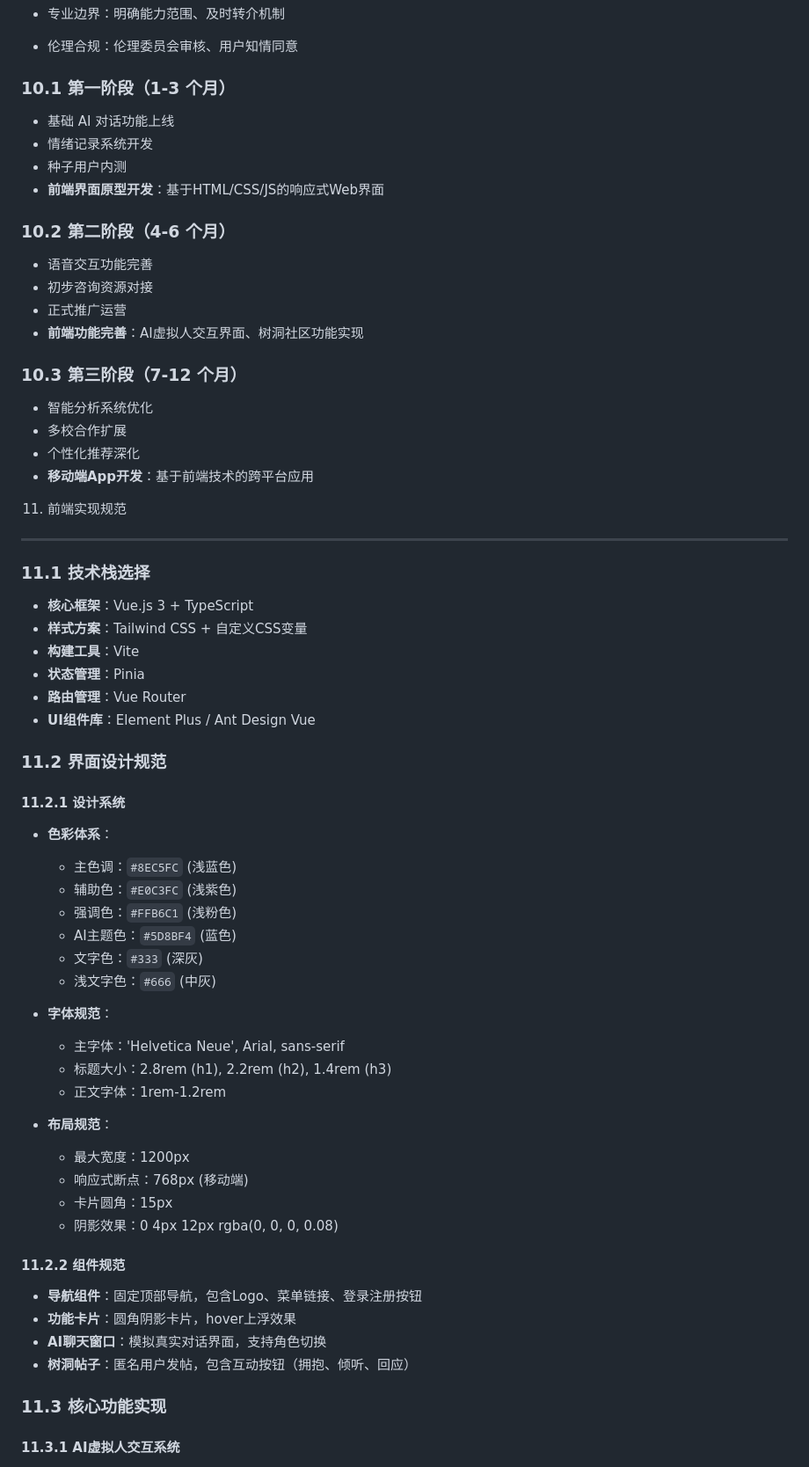
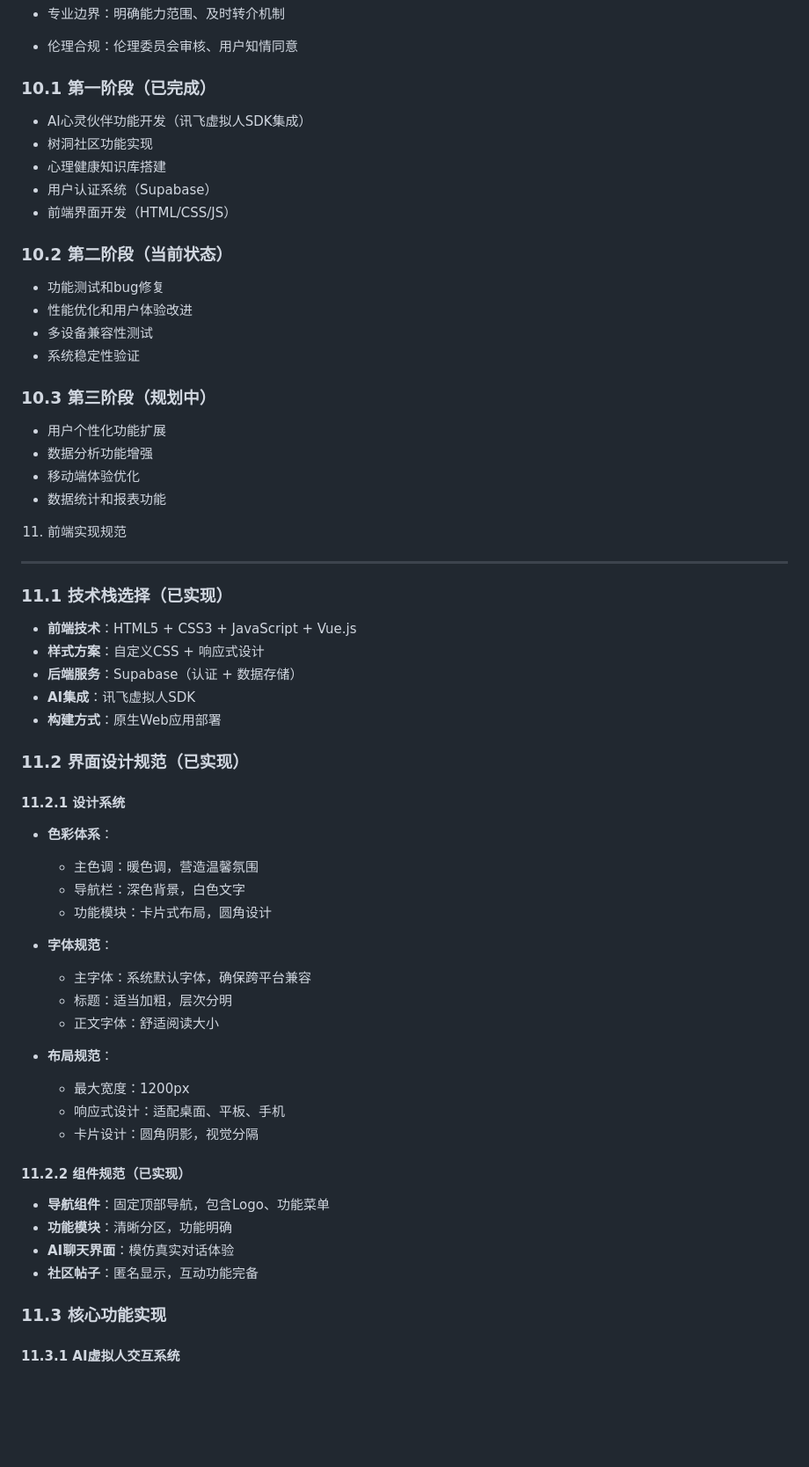
Before and after one commit to xiaoxiaoxu-1/HeartHarbor, a Markdown page: 心屿 - 校园匿名心理支持平台需求文档.md, the part around one of its changes. Shown at 88% size. GitHub-like rendering; blank space fills up the shorter version.

```diff
--- a/心屿 - 校园匿名心理支持平台需求文档.md
+++ b/心屿 - 校园匿名心理支持平台需求文档.md
@@ -348,69 +370,65 @@ plaintext
 * 专业边界：明确能力范围、及时转介机制
 
 * 伦理合规：伦理委员会审核、用户知情同意
-### 10.1 第一阶段（1-3 个月）
+### 10.1 第一阶段（已完成）
 
-* 基础 AI 对话功能上线
-* 情绪记录系统开发
-* 种子用户内测
-* **前端界面原型开发**：基于HTML/CSS/JS的响应式Web界面
+* AI心灵伙伴功能开发（讯飞虚拟人SDK集成）
+* 树洞社区功能实现
+* 心理健康知识库搭建
+* 用户认证系统（Supabase）
+* 前端界面开发（HTML/CSS/JS）
 
-### 10.2 第二阶段（4-6 个月）
+### 10.2 第二阶段（当前状态）
 
-* 语音交互功能完善
-* 初步咨询资源对接
-* 正式推广运营
-* **前端功能完善**：AI虚拟人交互界面、树洞社区功能实现
+* 功能测试和bug修复
+* 性能优化和用户体验改进
+* 多设备兼容性测试
+* 系统稳定性验证
 
-### 10.3 第三阶段（7-12 个月）
+### 10.3 第三阶段（规划中）
 
-* 智能分析系统优化
-* 多校合作扩展
-* 个性化推荐深化
-* **移动端App开发**：基于前端技术的跨平台应用
+* 用户个性化功能扩展
+* 数据分析功能增强
+* 移动端体验优化
+* 数据统计和报表功能
 
 11. 前端实现规范
 
 ---------
 
-### 11.1 技术栈选择
+### 11.1 技术栈选择（已实现）
 
-* **核心框架**：Vue.js 3 + TypeScript
-* **样式方案**：Tailwind CSS + 自定义CSS变量
-* **构建工具**：Vite
-* **状态管理**：Pinia
-* **路由管理**：Vue Router
-* **UI组件库**：Element Plus / Ant Design Vue
+* **前端技术**：HTML5 + CSS3 + JavaScript + Vue.js
+* **样式方案**：自定义CSS + 响应式设计
+* **后端服务**：Supabase（认证 + 数据存储）
+* **AI集成**：讯飞虚拟人SDK
+* **构建方式**：原生Web应用部署
 
-### 11.2 界面设计规范
+### 11.2 界面设计规范（已实现）
 
 #### 11.2.1 设计系统
 
 * **色彩体系**：
-  - 主色调：`#8EC5FC` (浅蓝色)
-  - 辅助色：`#E0C3FC` (浅紫色)
-  - 强调色：`#FFB6C1` (浅粉色)
-  - AI主题色：`#5D8BF4` (蓝色)
-  - 文字色：`#333` (深灰)
-  - 浅文字色：`#666` (中灰)
+  - 主色调：暖色调，营造温馨氛围
+  - 导航栏：深色背景，白色文字
+  - 功能模块：卡片式布局，圆角设计
 
 * **字体规范**：
-  - 主字体：'Helvetica Neue', Arial, sans-serif
-  - 标题大小：2.8rem (h1), 2.2rem (h2), 1.4rem (h3)
-  - 正文字体：1rem-1.2rem
+  - 主字体：系统默认字体，确保跨平台兼容
+  - 标题：适当加粗，层次分明
+  - 正文字体：舒适阅读大小
 
 * **布局规范**：
   - 最大宽度：1200px
-  - 响应式断点：768px (移动端)
-  - 卡片圆角：15px
-  - 阴影效果：0 4px 12px rgba(0, 0, 0, 0.08)
+  - 响应式设计：适配桌面、平板、手机
+  - 卡片设计：圆角阴影，视觉分隔
 
-#### 11.2.2 组件规范
+#### 11.2.2 组件规范（已实现）
 
-* **导航组件**：固定顶部导航，包含Logo、菜单链接、登录注册按钮
-* **功能卡片**：圆角阴影卡片，hover上浮效果
-* **AI聊天窗口**：模拟真实对话界面，支持角色切换
-* **树洞帖子**：匿名用户发帖，包含互动按钮（拥抱、倾听、回应）
+* **导航组件**：固定顶部导航，包含Logo、功能菜单
+* **功能模块**：清晰分区，功能明确
+* **AI聊天界面**：模仿真实对话体验
+* **社区帖子**：匿名显示，互动功能完备
 
 ### 11.3 核心功能实现
 
```
Also changed, not shown: other parts of 心屿 - 校园匿名心理支持平台需求文档.md (+97 -70 lines).
